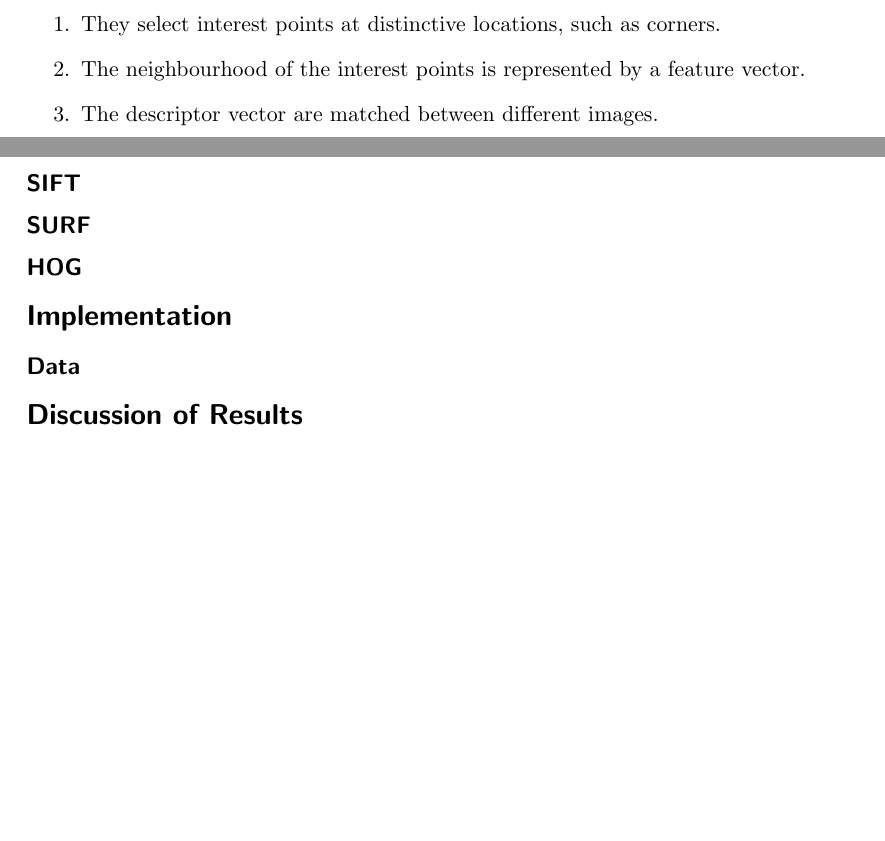
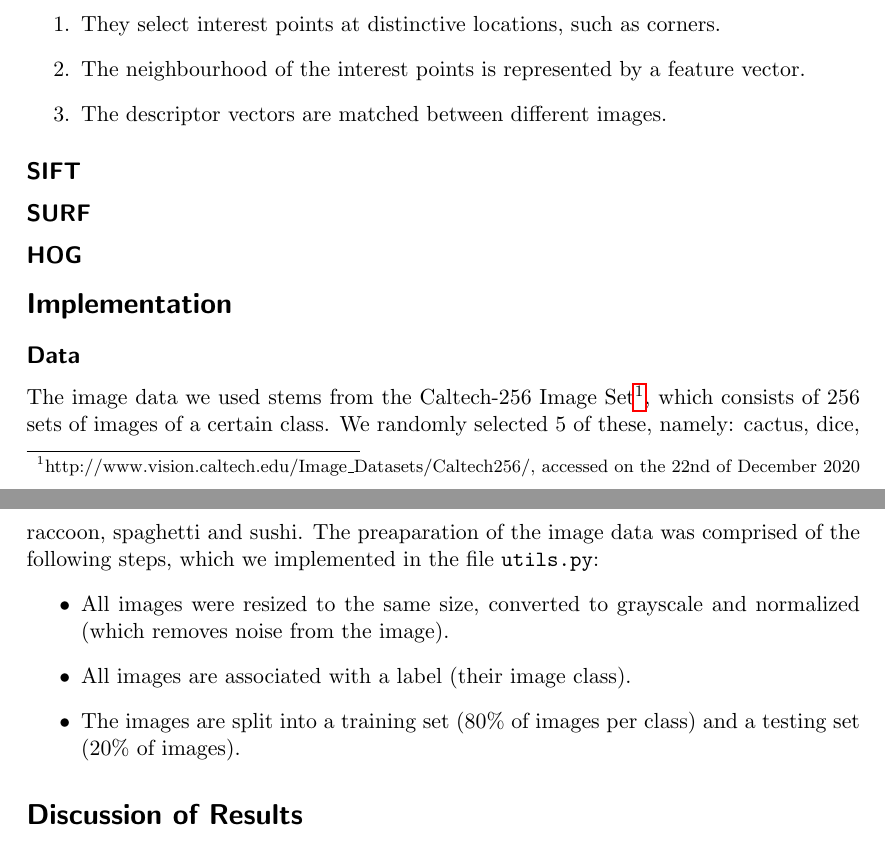
Before and after one commit to portscher/SIFT-SURF-HOG, a LaTeX document (report/report.tex): two parts of pages 1 and 2 of 2, joined at a grey line, cut so that both start at the same text, the shorter picture padded with empty space. Compiled offline with pdfLaTeX.

Commit message:
[report] add data preparation section

```diff
--- a/report/report.tex
+++ b/report/report.tex
@@ -28,17 +28,25 @@ In general, feature extraction algorithms work in three steps\cite{bay2006}:
 \begin{enumerate}
   \item They select interest points at distinctive locations, such as corners.
   \item The neighbourhood of the interest points is represented by a feature vector.
-  \item The descriptor vector are matched between different images.
+  \item The descriptor vectors are matched between different images.
 \end{enumerate}
 
 \subsection{SIFT}
 \subsection{SURF}
 
+
+
 \subsection{HOG}
 \section{Implementation}
 \subsection{Data}
+The image data we used stems from the Caltech-256 Image Set\footnote{http://www.vision.caltech.edu/Image\_Datasets/Caltech256/, accessed on the 22nd of December 2020}, which consists of 256 sets of images of a certain class. We randomly selected 5 of these, namely: cactus, dice, raccoon, spaghetti and sushi. The preaparation of the image data was comprised of the following steps, which we implemented in the file \texttt{utils.py}:
+\begin{itemize}
+  \item All images were resized to the same size, converted to grayscale and normalized (which removes noise from the image).
+  \item All images are associated with a label (their image class).
+  \item The images are split into a training set (80\% of images per class) and a testing set (20\% of images).
+\end{itemize}
+
 \section{Discussion of Results}
-
 
 \bibliographystyle{unsrt}
 \bibliography{sources}
```
